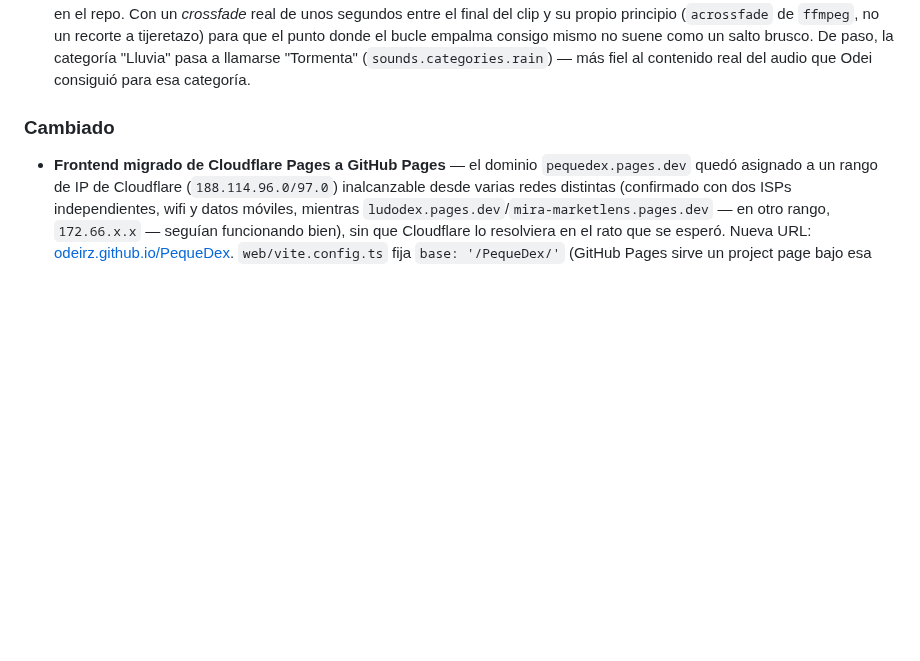
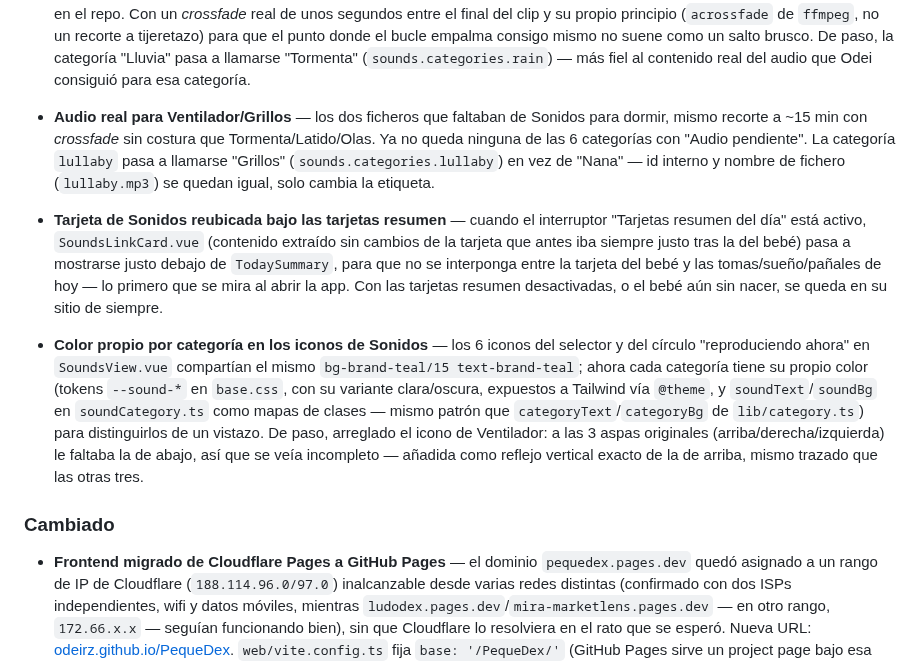
Before and after one commit to OdeiRZ/PequeDex, a Markdown page: CHANGELOG.md, the part around the change. GitHub-like rendering; blank space fills up the shorter version.

```diff
--- a/CHANGELOG.md
+++ b/CHANGELOG.md
@@ -1208,6 +1208,36 @@ proyecto usa [Versionado Semántico](https://semver.org/lang/es/).
   brusco. De paso, la categoría "Lluvia" pasa a llamarse "Tormenta"
   (`sounds.categories.rain`) — más fiel al contenido real del audio
   que Odei consiguió para esa categoría.
+
+- **Audio real para Ventilador/Grillos** — los dos ficheros que
+  faltaban de Sonidos para dormir, mismo recorte a ~15 min con
+  *crossfade* sin costura que Tormenta/Latido/Olas. Ya no queda
+  ninguna de las 6 categorías con "Audio pendiente". La categoría
+  `lullaby` pasa a llamarse "Grillos" (`sounds.categories.lullaby`) en
+  vez de "Nana" — id interno y nombre de fichero (`lullaby.mp3`) se
+  quedan igual, solo cambia la etiqueta.
+
+- **Tarjeta de Sonidos reubicada bajo las tarjetas resumen** — cuando
+  el interruptor "Tarjetas resumen del día" está activo,
+  `SoundsLinkCard.vue` (contenido extraído sin cambios de la tarjeta
+  que antes iba siempre justo tras la del bebé) pasa a mostrarse justo
+  debajo de `TodaySummary`, para que no se interponga entre la tarjeta
+  del bebé y las tomas/sueño/pañales de hoy — lo primero que se mira
+  al abrir la app. Con las tarjetas resumen desactivadas, o el bebé
+  aún sin nacer, se queda en su sitio de siempre.
+
+- **Color propio por categoría en los iconos de Sonidos** — los 6
+  iconos del selector y del círculo "reproduciendo ahora" en
+  `SoundsView.vue` compartían el mismo `bg-brand-teal/15
+  text-brand-teal`; ahora cada categoría tiene su propio color (tokens
+  `--sound-*` en `base.css`, con su variante clara/oscura, expuestos a
+  Tailwind vía `@theme`, y `soundText`/`soundBg` en `soundCategory.ts`
+  como mapas de clases — mismo patrón que `categoryText`/`categoryBg`
+  de `lib/category.ts`) para distinguirlos de un vistazo. De paso,
+  arreglado el icono de Ventilador: a las 3 aspas originales
+  (arriba/derecha/izquierda) le faltaba la de abajo, así que se veía
+  incompleto — añadida como reflejo vertical exacto de la de arriba,
+  mismo trazado que las otras tres.
 
 ### Cambiado
 
```
Also changed, not shown: web/README.md (+32 -22 lines).
